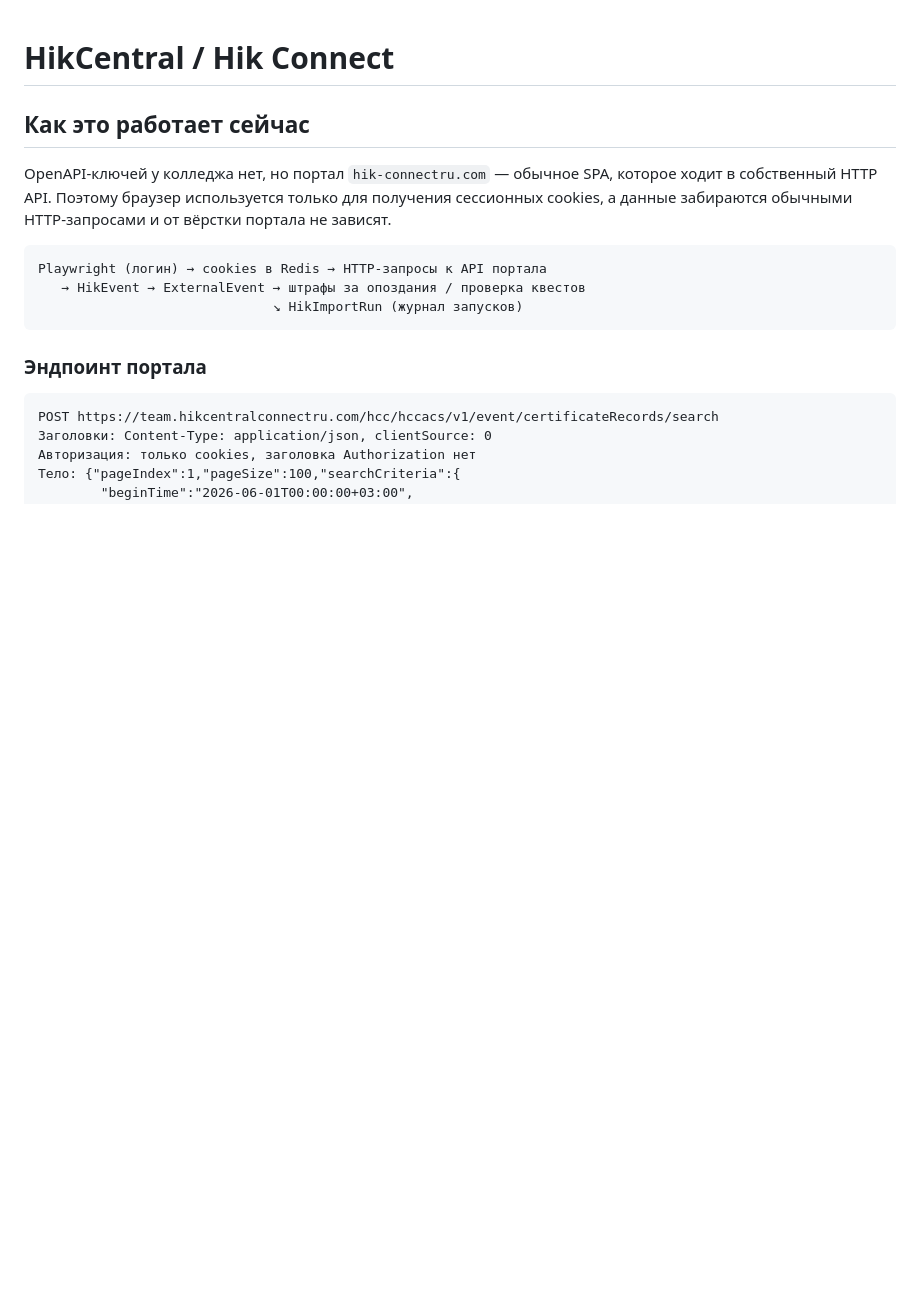
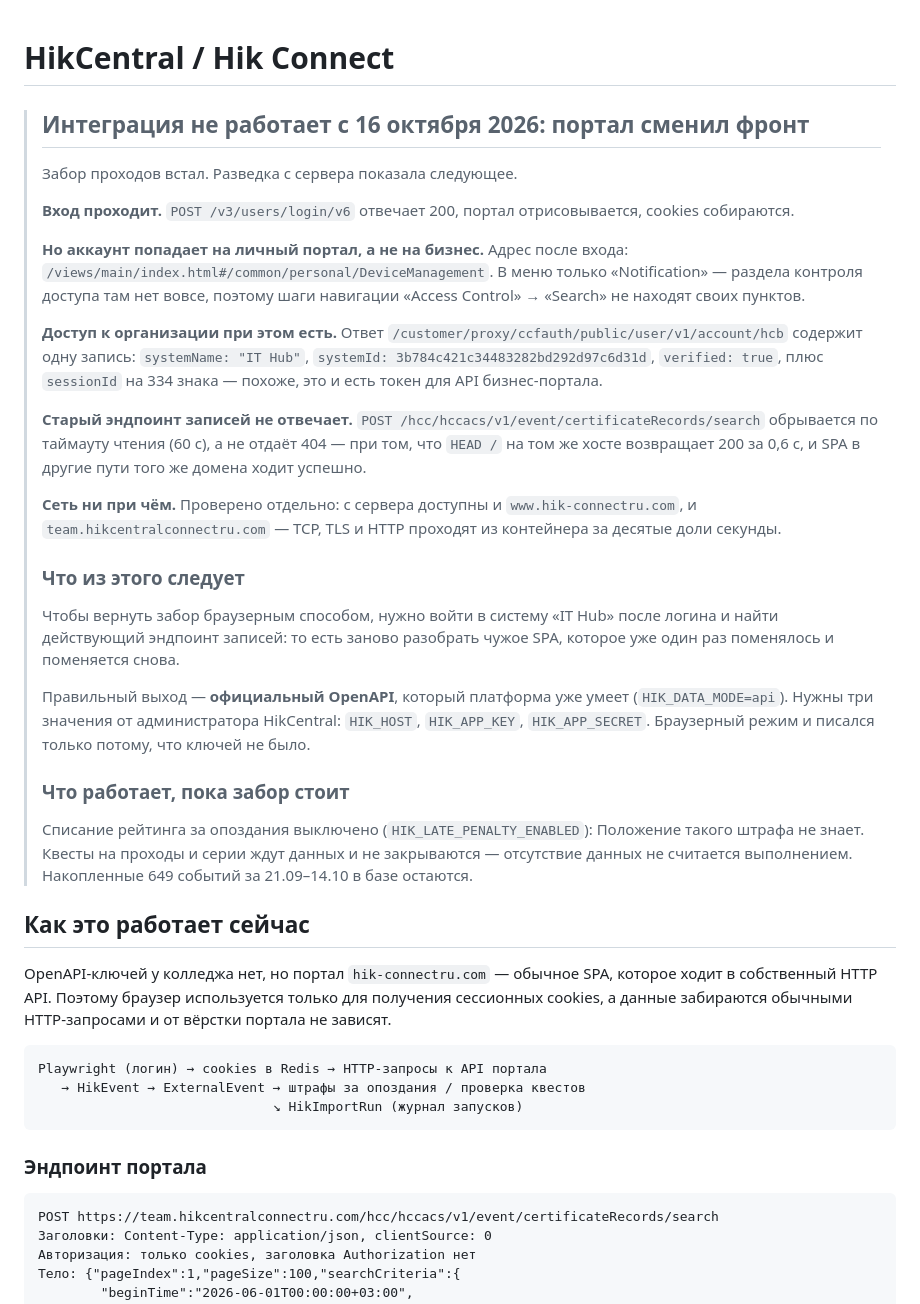
Before and after one commit to keneisiko/IthubHeroWay, a Markdown page: docs/HIKCENTRAL.md, the part around the change. GitHub-like rendering; blank space fills up the shorter version.

Commit message:
Портал Hik сменил фронт: аккаунт попадает на личный, а не на бизнес
Разведка с сервера перед синхронизацией. Вход проходит: логин отвечает 200,
портал отрисовывается, cookies собираются. Но адрес после входа —
/common/personal/DeviceManagement, в меню только «Notification», раздела
контроля доступа нет вовсе. Поэтому шаги навигации «Access Control» и
«Search» не находят своих пунктов, и до запроса записей дело не доходит.

Доступ к организации при этом есть: ответ про HCB-аккаунт содержит систему
«IT Hub», verified, и sessionId на 334 знака. То есть дело не в правах, а в
том, что интеграция не входит в бизнес-систему после логина.

Старый эндпоинт записей обрывается по таймауту чтения, а не отдаёт 404, при
живом HEAD на том же хосте. Сеть проверена отдельно и ни при чём: с сервера
оба хоста доступны, TCP, TLS и HTTP проходят за десятые доли секунды.

Вывод записан в документацию: возвращать забор браузером значит заново
разбирать чужое SPA, которое уже поменялось и поменяется снова. Правильный
выход — официальный OpenAPI, который платформа уже умеет: нужны HIK_HOST,
HIK_APP_KEY и HIK_APP_SECRET от администратора HikCentral.

Co-Authored-By: Claude Opus 5 <noreply@anthropic.com>

```diff
--- a/docs/HIKCENTRAL.md
+++ b/docs/HIKCENTRAL.md
@@ -1,4 +1,50 @@
 # HikCentral / Hik Connect
+
+> ## Интеграция не работает с 16 октября 2026: портал сменил фронт
+>
+> Забор проходов встал. Разведка с сервера показала следующее.
+>
+> **Вход проходит.** `POST /v3/users/login/v6` отвечает 200, портал
+> отрисовывается, cookies собираются.
+>
+> **Но аккаунт попадает на личный портал, а не на бизнес.** Адрес после
+> входа: `/views/main/index.html#/common/personal/DeviceManagement`. В меню
+> только «Notification» — раздела контроля доступа там нет вовсе, поэтому
+> шаги навигации «Access Control» → «Search» не находят своих пунктов.
+>
+> **Доступ к организации при этом есть.** Ответ
+> `/customer/proxy/ccfauth/public/user/v1/account/hcb` содержит одну запись:
+> `systemName: "IT Hub"`, `systemId: 3b784c421c34483282bd292d97c6d31d`,
+> `verified: true`, плюс `sessionId` на 334 знака — похоже, это и есть
+> токен для API бизнес-портала.
+>
+> **Старый эндпоинт записей не отвечает.** `POST
+> /hcc/hccacs/v1/event/certificateRecords/search` обрывается по таймауту
+> чтения (60 с), а не отдаёт 404 — при том, что `HEAD /` на том же хосте
+> возвращает 200 за 0,6 с, и SPA в другие пути того же домена ходит успешно.
+>
+> **Сеть ни при чём.** Проверено отдельно: с сервера доступны и
+> `www.hik-connectru.com`, и `team.hikcentralconnectru.com` — TCP, TLS и
+> HTTP проходят из контейнера за десятые доли секунды.
+>
+> ### Что из этого следует
+>
+> Чтобы вернуть забор браузерным способом, нужно войти в систему «IT Hub»
+> после логина и найти действующий эндпоинт записей: то есть заново
+> разобрать чужое SPA, которое уже один раз поменялось и поменяется снова.
+>
+> Правильный выход — **официальный OpenAPI**, который платформа уже умеет
+> (`HIK_DATA_MODE=api`). Нужны три значения от администратора HikCentral:
+> `HIK_HOST`, `HIK_APP_KEY`, `HIK_APP_SECRET`. Браузерный режим и писался
+> только потому, что ключей не было.
+>
+> ### Что работает, пока забор стоит
+>
+> Списание рейтинга за опоздания выключено (`HIK_LATE_PENALTY_ENABLED`):
+> Положение такого штрафа не знает. Квесты на проходы и серии ждут данных
+> и не закрываются — отсутствие данных не считается выполнением. Накопленные
+> 649 событий за 21.09–14.10 в базе остаются.
+
 
 ## Как это работает сейчас
 
```
